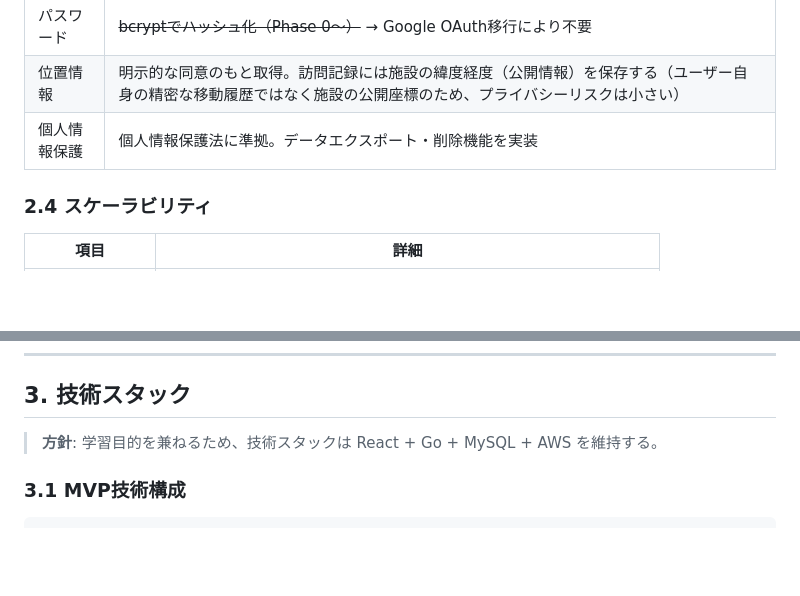
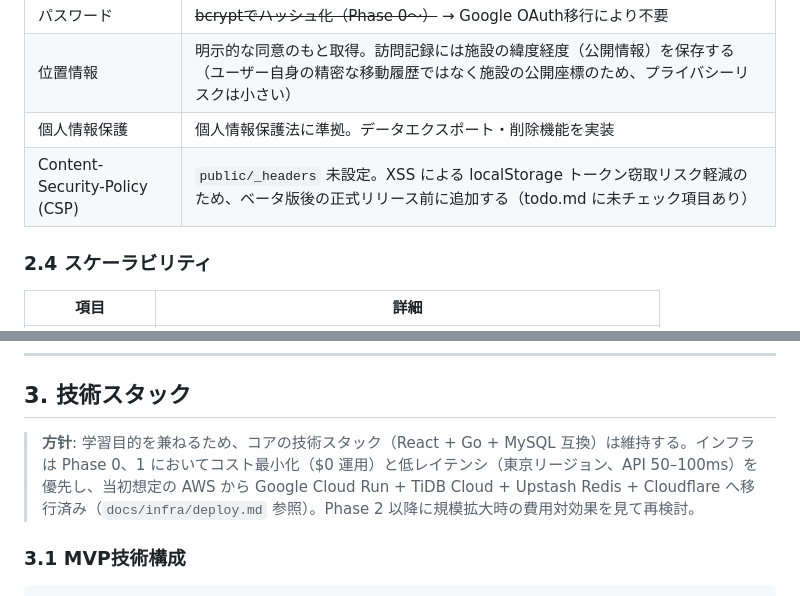
Before and after one commit to Hiru-ge/Co-fitting, a Markdown page: docs/requirements.md, 2 parts joined by grey strips. Rendered like a GitHub page; blank space fills up the shorter version.

```diff
--- a/docs/requirements.md
+++ b/docs/requirements.md
@@ -327,6 +342,7 @@ Phase 0のフィードバックを反映し、以下を追加。Phase 0で後回
 | パスワード | ~~bcryptでハッシュ化（Phase 0〜）~~ → Google OAuth移行により不要 |
 | 位置情報 | 明示的な同意のもと取得。訪問記録には施設の緯度経度（公開情報）を保存する（ユーザー自身の精密な移動履歴ではなく施設の公開座標のため、プライバシーリスクは小さい）|
 | 個人情報保護 | 個人情報保護法に準拠。データエクスポート・削除機能を実装 |
+| Content-Security-Policy (CSP) | `public/_headers` 未設定。XSS による localStorage トークン窃取リスク軽減のため、ベータ版後の正式リリース前に追加する（todo.md に未チェック項目あり） |
 
 ### 2.4 スケーラビリティ
 
@@ -350,7 +366,7 @@ Phase 0のフィードバックを反映し、以下を追加。Phase 0で後回
 
 ## 3. 技術スタック
 
-> **方針**: 学習目的を兼ねるため、技術スタックは React + Go + MySQL + AWS を維持する。
+> **方针**: 学習目的を兼ねるため、コアの技術スタック（React + Go + MySQL 互換）は維持する。インフラは Phase 0、1 においてコスト最小化（$0 運用）と低レイテンシ（東京リージョン、API 50–100ms）を優先し、当初想定の AWS から Google Cloud Run + TiDB Cloud + Upstash Redis + Cloudflare へ移行済み（`docs/infra/deploy.md` 参照）。Phase 2 以降に規模拡大時の費用対効果を見て再検討。
 
 ### 3.1 MVP技術構成
 
```
Also changed, not shown: other parts of docs/requirements.md (+20 -2 lines), .claude/CLAUDE.md (+10 -5 lines).
